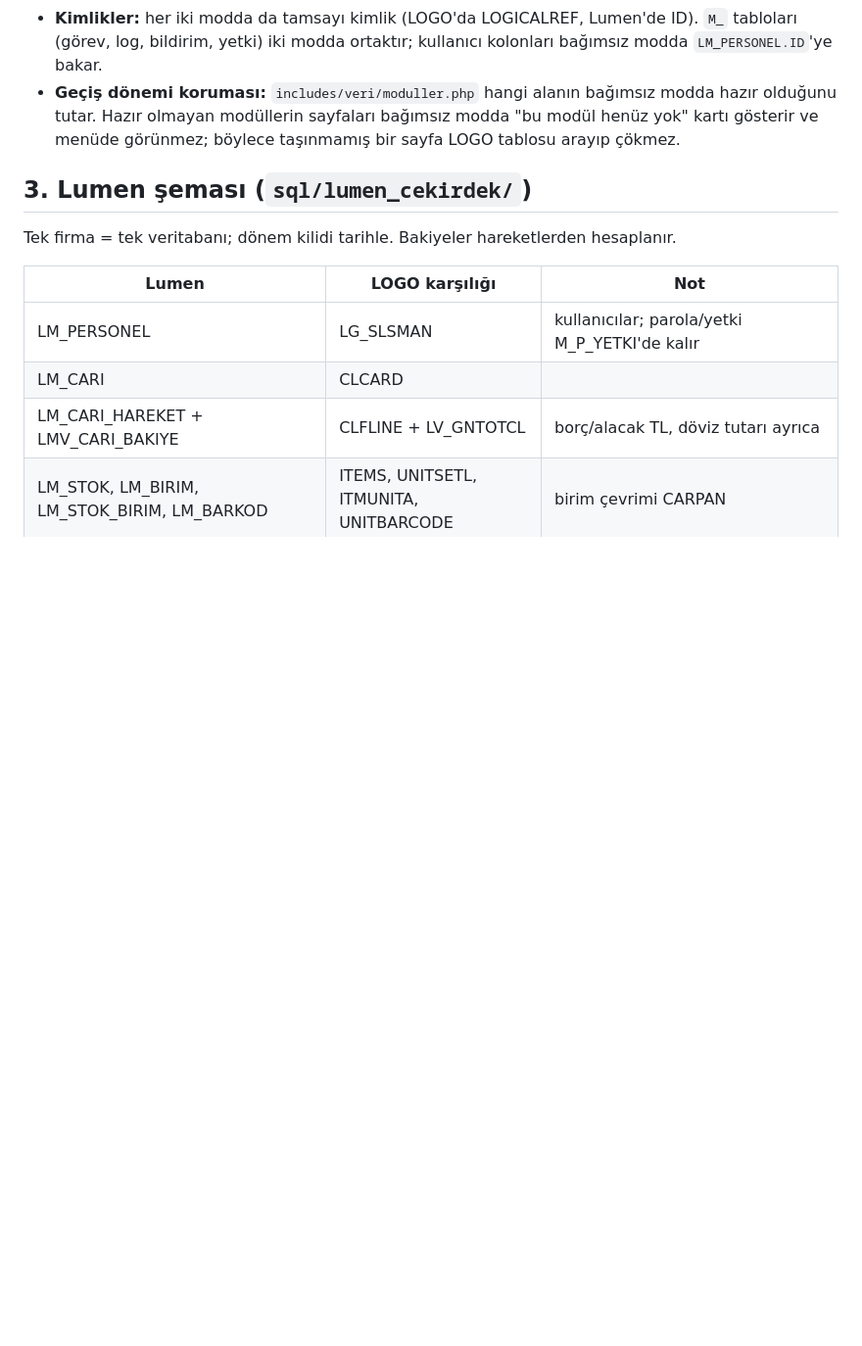
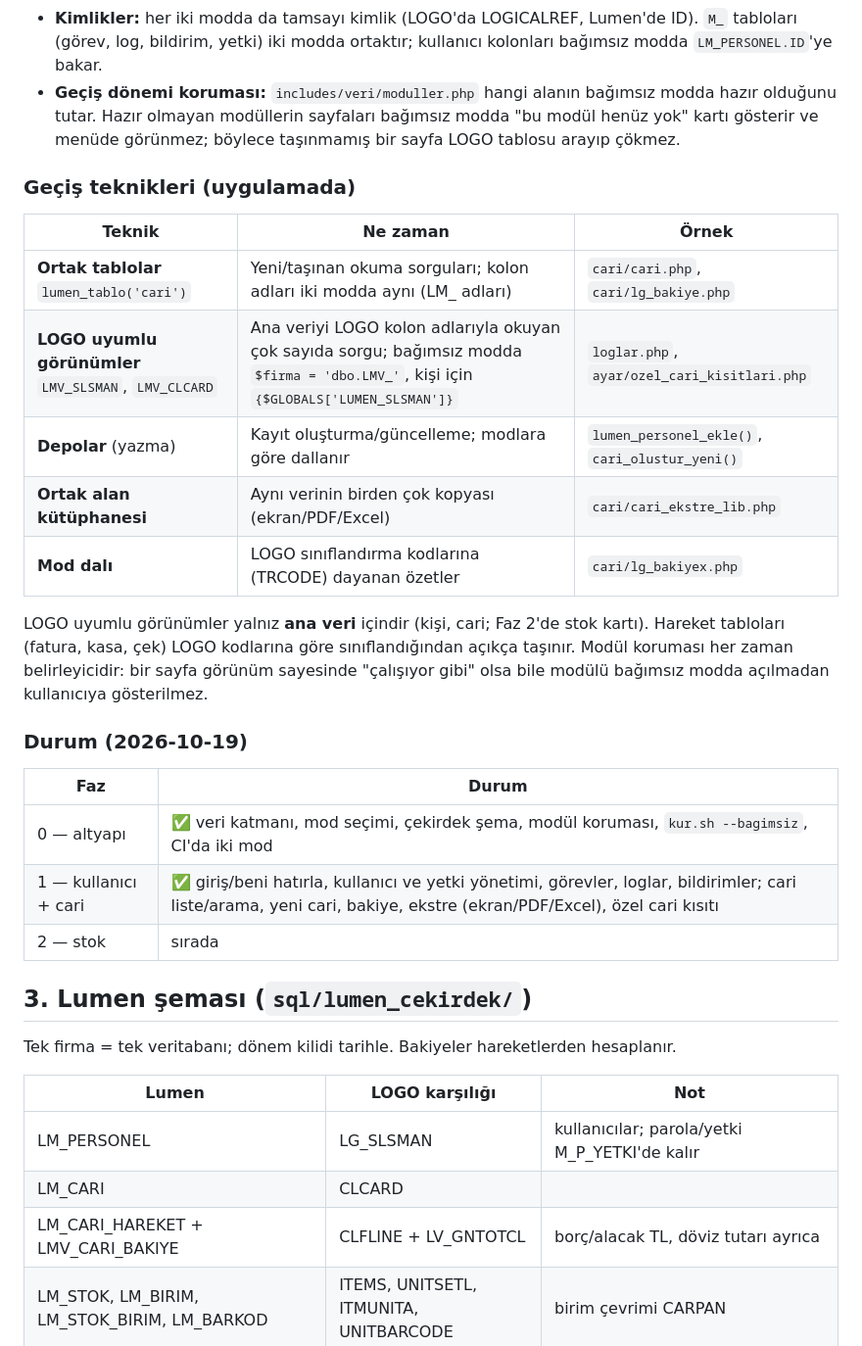
Before and after one commit to husodrn46/Lumen, a Markdown page: docs/mimari/bagimsiz-lumen.md, the part around the change. Shown at 98% size. Drawn GitHub-style; blank space fills up the shorter version.

Commit message:
docs: geçiş teknikleri ve faz durumu
Co-Authored-By: Claude Opus 5.5 <noreply@anthropic.com>

```diff
--- a/docs/mimari/bagimsiz-lumen.md
+++ b/docs/mimari/bagimsiz-lumen.md
@@ -57,6 +57,29 @@ Kararlar (2026-10-19):
   henüz yok" kartı gösterir ve menüde görünmez; böylece taşınmamış bir sayfa LOGO
   tablosu arayıp çökmez.
 
+### Geçiş teknikleri (uygulamada)
+
+| Teknik | Ne zaman | Örnek |
+|---|---|---|
+| **Ortak tablolar** `lumen_tablo('cari')` | Yeni/taşınan okuma sorguları; kolon adları iki modda aynı (LM_ adları) | `cari/cari.php`, `cari/lg_bakiye.php` |
+| **LOGO uyumlu görünümler** `LMV_SLSMAN`, `LMV_CLCARD` | Ana veriyi LOGO kolon adlarıyla okuyan çok sayıda sorgu; bağımsız modda `$firma = 'dbo.LMV_'`, kişi için `{$GLOBALS['LUMEN_SLSMAN']}` | `loglar.php`, `ayar/ozel_cari_kisitlari.php` |
+| **Depolar** (yazma) | Kayıt oluşturma/güncelleme; modlara göre dallanır | `lumen_personel_ekle()`, `cari_olustur_yeni()` |
+| **Ortak alan kütüphanesi** | Aynı verinin birden çok kopyası (ekran/PDF/Excel) | `cari/cari_ekstre_lib.php` |
+| **Mod dalı** | LOGO sınıflandırma kodlarına (TRCODE) dayanan özetler | `cari/lg_bakiyex.php` |
+
+LOGO uyumlu görünümler yalnız **ana veri** içindir (kişi, cari; Faz 2'de stok kartı).
+Hareket tabloları (fatura, kasa, çek) LOGO kodlarına göre sınıflandığından açıkça taşınır.
+Modül koruması her zaman belirleyicidir: bir sayfa görünüm sayesinde "çalışıyor gibi"
+olsa bile modülü bağımsız modda açılmadan kullanıcıya gösterilmez.
+
+### Durum (2026-10-19)
+
+| Faz | Durum |
+|---|---|
+| 0 — altyapı | ✅ veri katmanı, mod seçimi, çekirdek şema, modül koruması, `kur.sh --bagimsiz`, CI'da iki mod |
+| 1 — kullanıcı + cari | ✅ giriş/beni hatırla, kullanıcı ve yetki yönetimi, görevler, loglar, bildirimler; cari liste/arama, yeni cari, bakiye, ekstre (ekran/PDF/Excel), özel cari kısıtı |
+| 2 — stok | sırada |
+
 ## 3. Lumen şeması (`sql/lumen_cekirdek/`)
 
 Tek firma = tek veritabanı; dönem kilidi tarihle. Bakiyeler hareketlerden hesaplanır.
```
